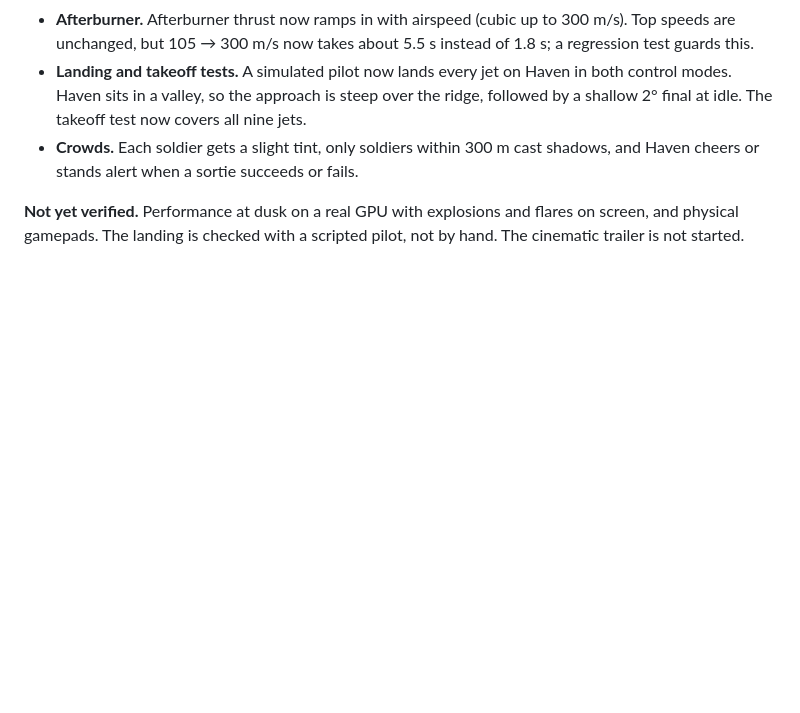
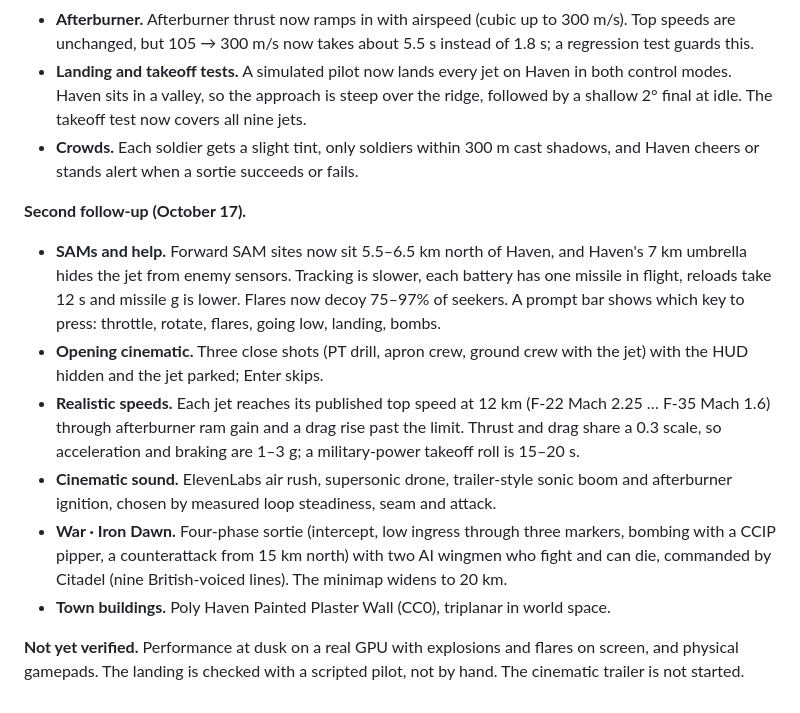
Before and after one commit to TejasGov/Stratos, a Markdown page: docs/IMPLEMENTATION_STATUS.md, the part around the change. Drawn GitHub-style; blank space fills up the shorter version.

```diff
--- a/docs/IMPLEMENTATION_STATUS.md
+++ b/docs/IMPLEMENTATION_STATUS.md
@@ -81,4 +81,12 @@ Branch `local/iter6-integration` merges the four parallel feature branches (`wip
 - **Landing and takeoff tests.** A simulated pilot now lands every jet on Haven in both control modes. Haven sits in a valley, so the approach is steep over the ridge, followed by a shallow 2° final at idle. The takeoff test now covers all nine jets.
 - **Crowds.** Each soldier gets a slight tint, only soldiers within 300 m cast shadows, and Haven cheers or stands alert when a sortie succeeds or fails.
 
+**Second follow-up (October 17).**
+- **SAMs and help.** Forward SAM sites now sit 5.5–6.5 km north of Haven, and Haven's 7 km umbrella hides the jet from enemy sensors. Tracking is slower, each battery has one missile in flight, reloads take 12 s and missile g is lower. Flares now decoy 75–97% of seekers. A prompt bar shows which key to press: throttle, rotate, flares, going low, landing, bombs.
+- **Opening cinematic.** Three close shots (PT drill, apron crew, ground crew with the jet) with the HUD hidden and the jet parked; Enter skips.
+- **Realistic speeds.** Each jet reaches its published top speed at 12 km (F-22 Mach 2.25 … F-35 Mach 1.6) through afterburner ram gain and a drag rise past the limit. Thrust and drag share a 0.3 scale, so acceleration and braking are 1–3 g; a military-power takeoff roll is 15–20 s.
+- **Cinematic sound.** ElevenLabs air rush, supersonic drone, trailer-style sonic boom and afterburner ignition, chosen by measured loop steadiness, seam and attack.
+- **War · Iron Dawn.** Four-phase sortie (intercept, low ingress through three markers, bombing with a CCIP pipper, a counterattack from 15 km north) with two AI wingmen who fight and can die, commanded by Citadel (nine British-voiced lines). The minimap widens to 20 km.
+- **Town buildings.** Poly Haven Painted Plaster Wall (CC0), triplanar in world space.
+
 **Not yet verified.** Performance at dusk on a real GPU with explosions and flares on screen, and physical gamepads. The landing is checked with a scripted pilot, not by hand. The cinematic trailer is not started.
```
Also changed, not shown: README.md (+21 -1 lines), 1 other file.
